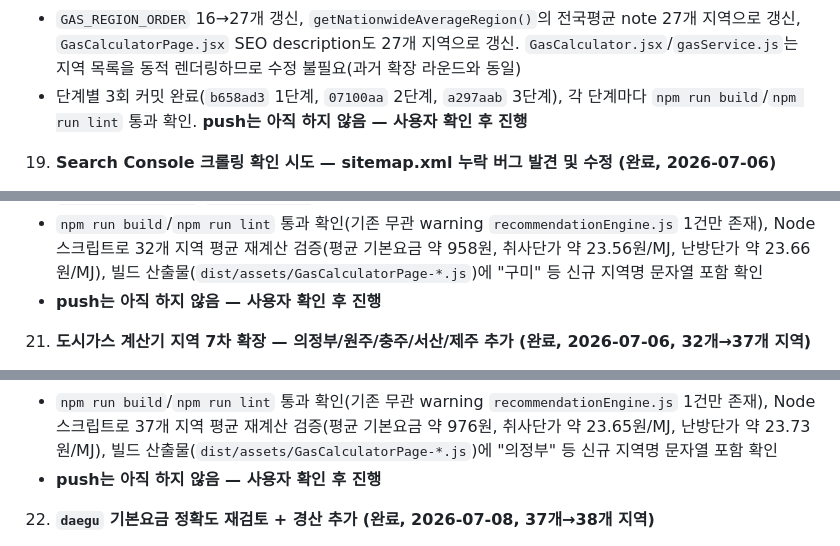
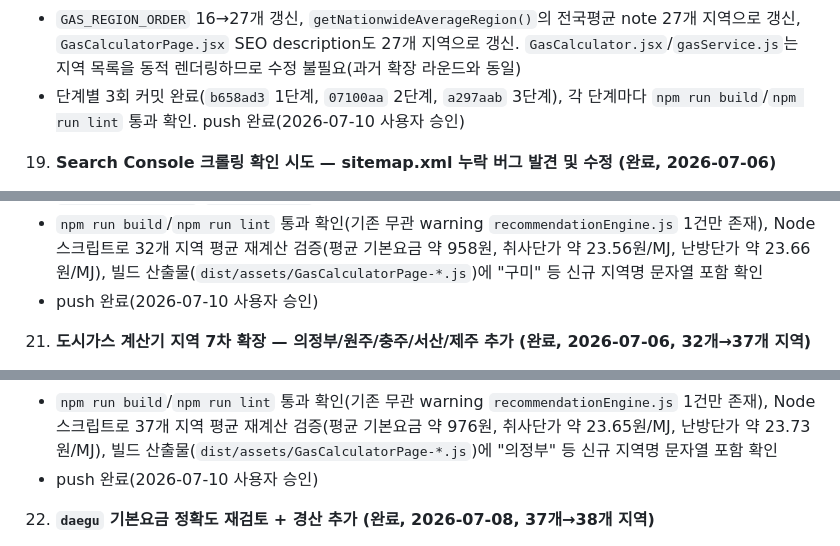
Before and after one commit to kesanjel-svg/living-cost-lab, a Markdown page: PROGRESS.md, 3 parts joined by grey strips. GitHub-like rendering.

Commit message:
chore: PROGRESS.md push 완료 메모 갱신 (2026-07-10)
Co-Authored-By: Claude Fable 5 <noreply@anthropic.com>

```diff
--- a/PROGRESS.md
+++ b/PROGRESS.md
@@ -126,7 +126,7 @@ Sprint 6: SEO 강화 / 7: 통합검색 / 8: 카테고리 허브 / 9: AI 진단 2
    - **3단계 — 전라·경상 소도시(7개)**: 전주(전북도시가스)·포항(영남에너지서비스)·진주(지에스이)·여수(대화도시가스)·순천(전남도시가스)·목포(MC에너지)·양산(경동도시가스) 추가. 모두 협회 공식 요금표 이미지에서 개별 시 단위 수치를 직접 확인(근사치 아님). 진주는 지에스이 자체 홈페이지(`yesgse.com`, 2026-07-01 기준)에서 기본요금(취사전용·개별난방 1,100원/지역난방 1,700원)까지 추가로 교차 검증. 양산은 울산과 같은 경동도시가스 소속이지만 요금이 달라(23.9659원/MJ vs 울산 22.818원/MJ) 별도 항목으로 분리
    - **제외된 지역과 이유**: 구미·경주·안동(경북), 군산·익산(전북)은 협회 요금표에 개별 수치가 이미 있으나 이번 라운드 계획 범위 밖이라 제외(다음 라운드 후보). 의정부(대륜이엔에스)는 자체 사이트 로그인 장벽으로 이번엔 제외
    - `GAS_REGION_ORDER` 16→27개 갱신, `getNationwideAverageRegion()`의 전국평균 note 27개 지역으로 갱신, `GasCalculatorPage.jsx` SEO description도 27개 지역으로 갱신. `GasCalculator.jsx`/`gasService.js`는 지역 목록을 동적 렌더링하므로 수정 불필요(과거 확장 라운드와 동일)
-   - 단계별 3회 커밋 완료(`b658ad3` 1단계, `07100aa` 2단계, `a297aab` 3단계), 각 단계마다 `npm run build`/`npm run lint` 통과 확인. **push는 아직 하지 않음 — 사용자 확인 후 진행**
+   - 단계별 3회 커밋 완료(`b658ad3` 1단계, `07100aa` 2단계, `a297aab` 3단계), 각 단계마다 `npm run build`/`npm run lint` 통과 확인. push 완료(2026-07-10 사용자 승인)
 
 19. **Search Console 크롤링 확인 시도 — sitemap.xml 누락 버그 발견 및 수정 (완료, 2026-07-06)**
    - Claude 브라우저 확장이 연결되어 있지 않아 Google Search Console 대시보드 자체(크롤링 상태·색인 현황)는 직접 확인 불가 — **사용자가 Search Console에서 직접 확인 필요** (연결 시 다음 세션에서 재시도 가능)
@@ -146,7 +146,7 @@ Sprint 6: SEO 강화 / 7: 통합검색 / 8: 카테고리 허브 / 9: AI 진단 2
    - 이번 라운드는 협회 취합 이미지(`charge_202606_img01.png`)에 전국 시·군 단위 개별 수치가 이미 정리되어 있어, 이를 1차 스크리닝 자료로 삼고 가능한 곳은 공급사 자체 홈페이지(구미/군산/익산/안동 단가)로 1차 출처를 교차검증하는 방식으로 진행 — 제외된 지역 없음(계획된 5개 지역 전부 반영 완료)
    - `gasRegions.js`에 `gumi`/`gyeongju`/`andong`/`gunsan`/`iksan` 추가, `GAS_REGION_ORDER` 갱신(32개), 전국평균 note 27→32개 지역, `GasCalculatorPage.jsx` SEO description도 32개 지역으로 갱신. `GasCalculator.jsx`/`gasService.js`는 지역 목록을 동적 렌더링하므로 수정 불필요
    - `npm run build`/`npm run lint` 통과 확인(기존 무관 warning `recommendationEngine.js` 1건만 존재), Node 스크립트로 32개 지역 평균 재계산 검증(평균 기본요금 약 958원, 취사단가 약 23.56원/MJ, 난방단가 약 23.66원/MJ), 빌드 산출물(`dist/assets/GasCalculatorPage-*.js`)에 "구미" 등 신규 지역명 문자열 포함 확인
-   - **push는 아직 하지 않음 — 사용자 확인 후 진행**
+   - push 완료(2026-07-10 사용자 승인)
 
 21. **도시가스 계산기 지역 7차 확장 — 의정부/원주/충주/서산/제주 추가 (완료, 2026-07-06, 32개→37개 지역)**
    - 지원 지역 32개 → 37개로 확장: 기존 32개 + **의정부(대륜이엔에스)·원주(참빛원주도시가스)·충주(참빛충북도시가스)·서산(미래엔서해에너지, 당진 포함)·제주(제주도시가스)**
@@ -159,7 +159,7 @@ Sprint 6: SEO 강화 / 7: 통합검색 / 8: 카테고리 허브 / 9: AI 진단 2
    - **경산(대구 대성에너지 관할, 협회 표상 대구시와 통합 1행으로만 존재)은 이번 라운드에서 보류**: 기존 `daegu` 항목이 "기본요금 950원 근사치(`baseFeeApproximate: true`)"로 되어 있는데, 이번에 확보한 협회 표 원본 이미지에는 대구 기본요금이 "(개)900원/(취)1,490원"으로 명확히 표기되어 있어 기존 `daegu` 항목의 근사치 처리와 실제로는 다를 가능성을 발견함. 경산을 그대로 추가하면 동일 공급사인데 대구=950(근사)/경산=900(확인) 식으로 데이터가 내부적으로 불일치하게 되므로, 이번 라운드 범위(신규 지역 추가)를 벗어난 기존 `daegu` 항목 수정이 선행되어야 한다고 판단해 보류 — 다음 세션에서 `daegu` 기본요금 정확도 재검토 후 경산 추가를 함께 진행하는 것을 권장
    - `gasRegions.js`에 `uijeongbu`/`wonju`/`chungju`/`seosan`/`jeju` 추가, `GAS_REGION_ORDER` 갱신(37개, 경기·강원·충청 클러스터별로 인접 배치), 전국평균 note 32→37개 지역, `GasCalculatorPage.jsx` SEO description·`CalculatorsPage.jsx` 안내 문구도 37개 지역으로 갱신. `GasCalculator.jsx`/`gasService.js`는 지역 목록을 동적 렌더링하므로 수정 불필요
    - `npm run build`/`npm run lint` 통과 확인(기존 무관 warning `recommendationEngine.js` 1건만 존재), Node 스크립트로 37개 지역 평균 재계산 검증(평균 기본요금 약 976원, 취사단가 약 23.65원/MJ, 난방단가 약 23.73원/MJ), 빌드 산출물(`dist/assets/GasCalculatorPage-*.js`)에 "의정부" 등 신규 지역명 문자열 포함 확인
-   - **push는 아직 하지 않음 — 사용자 확인 후 진행**
+   - push 완료(2026-07-10 사용자 승인)
 
 22. **`daegu` 기본요금 정확도 재검토 + 경산 추가 (완료, 2026-07-08, 37개→38개 지역)**
    - 기존 `daegu` 항목의 950원 근사치를 검증한 결과 오류로 확인 — 에너지신문 대구시 도시가스 소매공급비용 조정 보도(`https://www.energy-news.co.kr/news/articleView.html?idxno=216275`, 2025-07-31, 2025년 조정 시 기본요금 동결분 명시)에서 대구 주택용 기본요금이 **취사난방용(개별난방) 900원/월, 취사전용 1,490원/격월(2개월)**로 이원화되어 있음을 확인. 이 계산기는 지역별 기본요금을 단일 숫자(usageType 무관)로만 다루는 스키마라 두 값을 동시에 정확히 반영할 수 없어, 익산(iksan) 항목과 동일한 선례를 따라 **개별난방 기준 900원**을 대표값으로 채택(`baseFeeApproximate: true` 유지)하고, note에 취사전용 격월요금 미반영 한계를 명시
```
Also changed, not shown: other parts of PROGRESS.md (+6 -6 lines).
